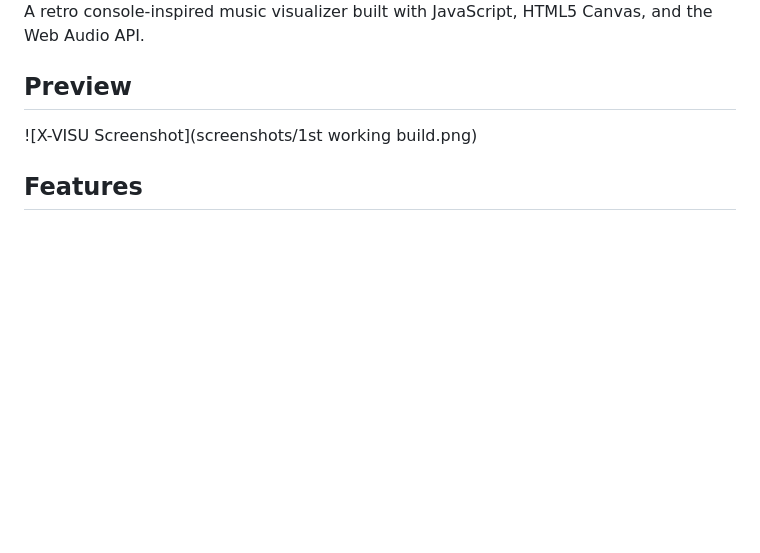
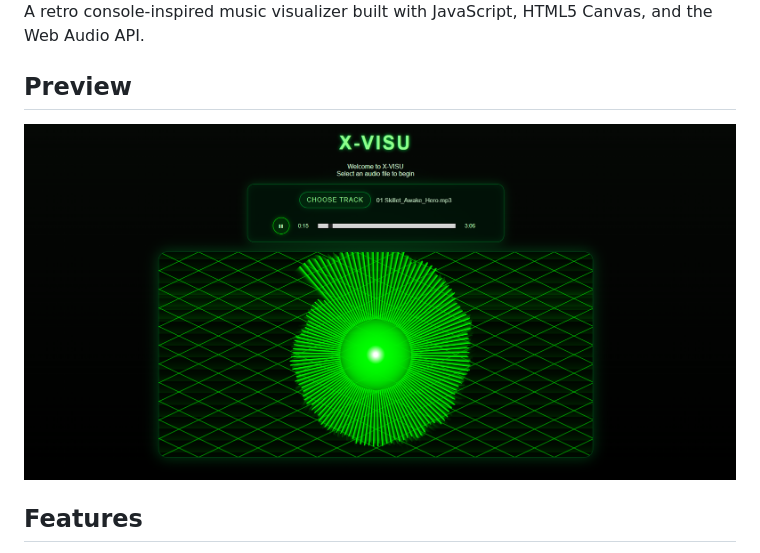
Before and after one commit to cahillhowell/X-VISU, a Markdown page: README.md, the part around the change. Rendered like a GitHub page; blank space fills up the shorter version.

Commit message:
attempt #2 to add preview photo for visitors

```diff
--- a/README.md
+++ b/README.md
@@ -4,7 +4,7 @@ A retro console-inspired music visualizer built with JavaScript, HTML5 Canvas, a
 
 ## Preview
 
-![X-VISU Screenshot](screenshots/1st working build.png)
+![X-VISU First Working Build](screenshots/1stbuild.png)
 
 ## Features
 
```
Also changed, not shown: screenshots/1stbuild.png (renamed from screenshots/1st working build.png).
